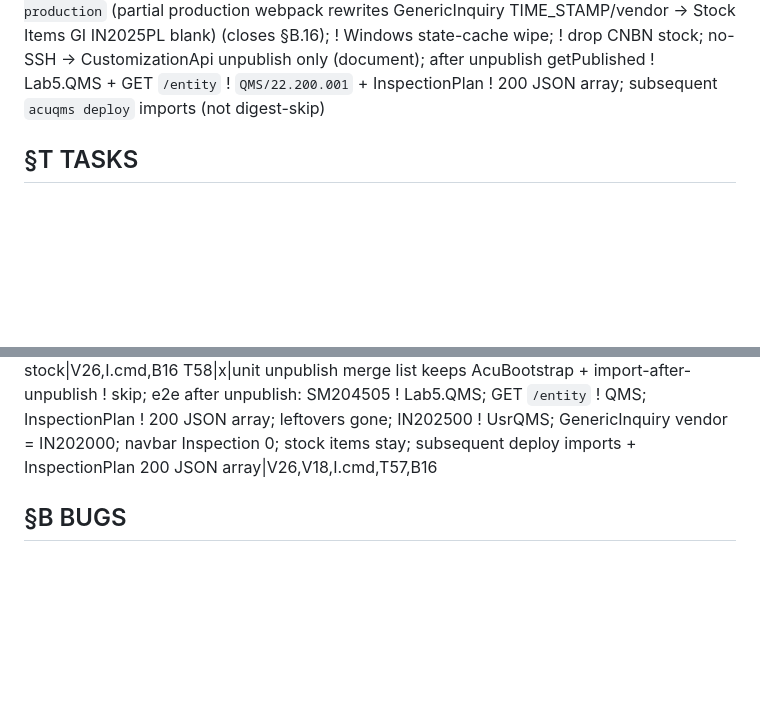
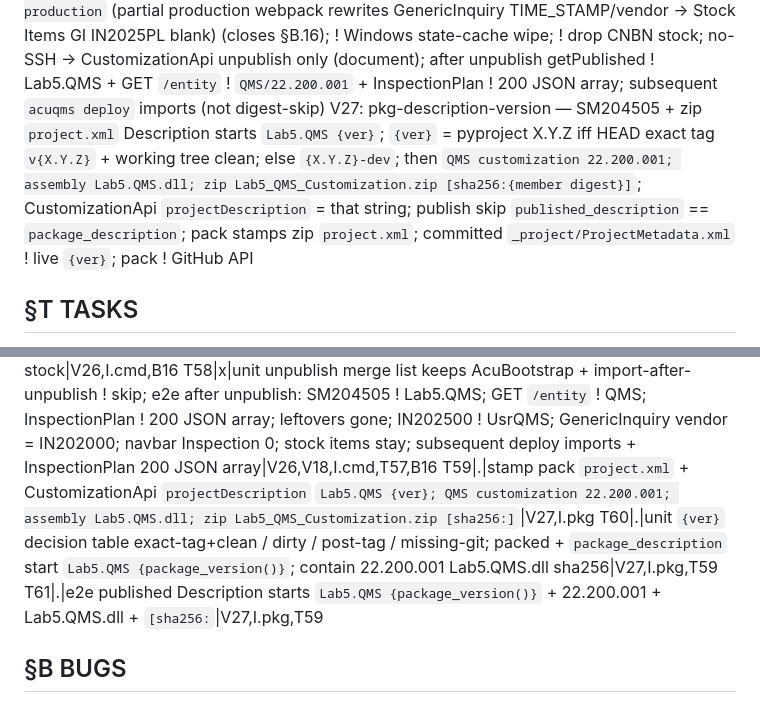
Before and after one commit to kborovik/acu-custom-qms, a Markdown page: SPEC.md, 2 parts joined by grey strips. GitHub-like rendering; blank space fills up the shorter version.

Commit message:
amend §I.pkg + §V.27 + §T.59(+): Lab5.QMS {ver} Description stamp
Orthogonal to V8: publisher names stay. V27 owns Description composition, pyproject vs -dev, and sha256 skip identity.

Description starts Lab5.QMS {ver} then QMS customization 22.200.001; assembly Lab5.QMS.dll; zip Lab5_QMS_Customization.zip [sha256:{member digest}].

{ver} is pyproject X.Y.Z on exact tag v{X.Y.Z} and a clean tree; otherwise {X.Y.Z}-dev.

Pack stamps project.xml. Committed ProjectMetadata.xml is not the live version. Pack does not call the GitHub API.

```diff
--- a/SPEC.md
+++ b/SPEC.md
@@ -54,6 +54,7 @@ V23: native-detail-identity — Pattern B QM201000 Tests + QM301000 Results hide
 V24: receipt-doc-link — QM301000 QM302000 ReceiptNbr DisplayName PurchaseReceipt + AllowEdit opens PO Receipt PO302000; QMSInspectionOrder.PlanID DisplayName InspectionPlan (selector stay, ! require AllowEdit); QMSInspectionPlan.PlanID stay PlanID; Stock Item UsrQMSInspectionPlanID already InspectionPlan; REST field names ReceiptNbr PlanID stay
 V25: displayname-pascal — PXUIField DisplayName PascalCase ! space slash period hyphen; closed abbr ID CD Nbr Qty Amt UOM Min Max Pct Date Time NCR QA QMS; uniquely names field on that screen (Order → InspectionOrder); default = DAC or action member name; qualify iff member ambiguous (ReceiptNbr → PurchaseReceipt; order PlanID → InspectionPlan); REST names stay
 V26: unpublish-lab5-only — `acuqms unpublish` unpublishes Lab5.QMS only (AcuBootstrap stays); `ACU_SSH` set → drop `Pages/QM` + File-item `FrontendSources/screen/src/screens/QM` + `IN202500_QMS.*` + tenant `customizationScreens/<tenant>` + tenant `Scripts/Screens/<tenant>/QM*` + restore OOTB `Scripts/Screens` HTML (IN202500 GenericInquiry Dashboard ReportScreen ReportViewer PivotTable HierarchicalGrid ExternalResource) to site vendor from IN202000 + oldest bundle; ! `npm run build` `--env production` (partial production webpack rewrites GenericInquiry TIME_STAMP/vendor → Stock Items GI IN2025PL blank) (closes §B.16); ! Windows state-cache wipe; ! drop CNBN stock; no-SSH → CustomizationApi unpublish only (document); after unpublish getPublished ! Lab5.QMS + GET `/entity` ! `QMS/22.200.001` + InspectionPlan ! 200 JSON array; subsequent `acuqms deploy` imports (not digest-skip)
+V27: pkg-description-version — SM204505 + zip `project.xml` Description starts `Lab5.QMS {ver}`; `{ver}` = pyproject X.Y.Z iff HEAD exact tag `v{X.Y.Z}` + working tree clean; else `{X.Y.Z}-dev`; then `QMS customization 22.200.001; assembly Lab5.QMS.dll; zip Lab5_QMS_Customization.zip [sha256:{member digest}]`; CustomizationApi `projectDescription` = that string; publish skip `published_description` == `package_description`; pack stamps zip `project.xml`; committed `_project/ProjectMetadata.xml` ! live `{ver}`; pack ! GitHub API
 
 ## §T TASKS
 id|status|task|cites
@@ -115,6 +116,9 @@ T55|x|QM301000 QM302000 ReceiptNbr AllowEdit → PO302000; DisplayName PurchaseR
 T56|x|sweep PXUIField DisplayName → PascalCase no space (scope: `DisplayName = "` in `QMS/Lab5.QMS/**/*.cs` `tests/**/*.py`); default = member name; ReceiptNbr PurchaseReceipt; order PlanID InspectionPlan; unit assert DisplayName ! space; REST names stay|V25,V23,V24,I.screen
 T57|x|add Click `unpublish` + `gmake unpublish`: CustomizationApi unpublish Lab5.QMS only (AcuBootstrap stays); `ACU_SSH` set → drop `Pages/QM` + File-item `src/screens/QM` + `IN202500_QMS.*` + tenant `customizationScreens/<tenant>` + tenant `Scripts/Screens/<tenant>/QM*` + restore OOTB IN202500+GenericInquiry HTML to site vendor (! `npm run build` production) + recycle; no-SSH documents CustomizationApi-only; ! Windows state-cache wipe; ! drop CNBN stock|V26,I.cmd,B16
 T58|x|unit unpublish merge list keeps AcuBootstrap + import-after-unpublish ! skip; e2e after unpublish: SM204505 ! Lab5.QMS; GET `/entity` ! QMS; InspectionPlan ! 200 JSON array; leftovers gone; IN202500 ! UsrQMS; GenericInquiry vendor = IN202000; navbar Inspection 0; stock items stay; subsequent deploy imports + InspectionPlan 200 JSON array|V26,V18,I.cmd,T57,B16
+T59|.|stamp pack `project.xml` + CustomizationApi `projectDescription` `Lab5.QMS {ver}; QMS customization 22.200.001; assembly Lab5.QMS.dll; zip Lab5_QMS_Customization.zip [sha256:]`|V27,I.pkg
+T60|.|unit `{ver}` decision table exact-tag+clean / dirty / post-tag / missing-git; packed + `package_description` start `Lab5.QMS {package_version()}`; contain 22.200.001 Lab5.QMS.dll sha256|V27,I.pkg,T59
+T61|.|e2e published Description starts `Lab5.QMS {package_version()}` + 22.200.001 + Lab5.QMS.dll + `[sha256:`|V27,I.pkg,T59
 
 ## §B BUGS
 id|date|cause|fix
```
Also changed, not shown: other parts of SPEC.md (+1 -1 lines).
